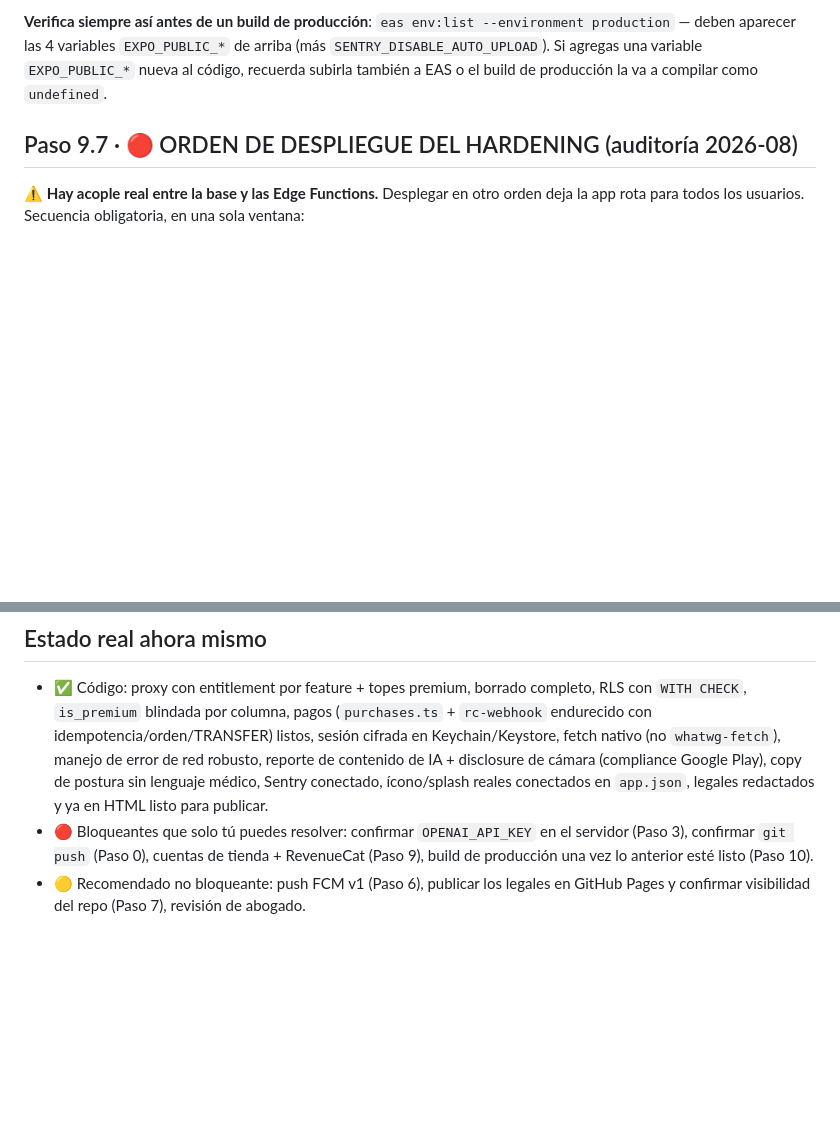
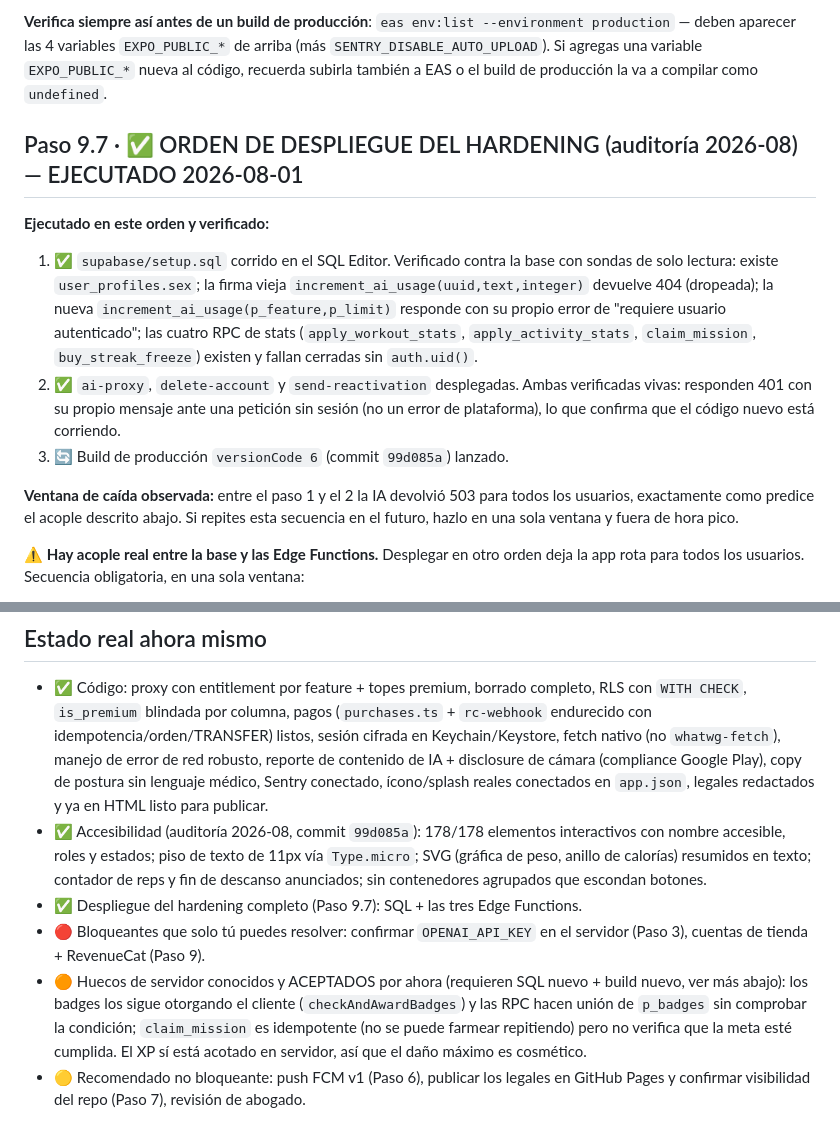
Before and after one commit to juanjoseescobar057-code/gymup, a Markdown page: DEPLOY.md, 2 parts joined by grey strips. Rendered like a GitHub page; blank space fills up the shorter version.

Commit message:
Registra el despliegue del hardening ejecutado (paso 9.7)
SQL + las tres Edge Functions desplegadas y verificadas contra la base y
los endpoints reales, no asumidas. Se deja anotada la ventana de caída de
IA observada entre el paso 1 y el 2 — el acople documentado se cumplió tal
cual, y quien repita la secuencia debe hacerla en una sola ventana.

También se anotan como aceptados los dos huecos de servidor que siguen
abiertos (badges otorgados por el cliente, claim_mission sin verificar la
meta) para que no se confundan con algo ya cerrado.

Co-Authored-By: Claude Opus 5 <noreply@anthropic.com>

```diff
--- a/DEPLOY.md
+++ b/DEPLOY.md
@@ -164,7 +164,24 @@ production` — deben aparecer las 4 variables `EXPO_PUBLIC_*` de arriba (más
 `SENTRY_DISABLE_AUTO_UPLOAD`). Si agregas una variable `EXPO_PUBLIC_*` nueva al código,
 recuerda subirla también a EAS o el build de producción la va a compilar como `undefined`.
 
-## Paso 9.7 · 🔴 ORDEN DE DESPLIEGUE DEL HARDENING (auditoría 2026-08)
+## Paso 9.7 · ✅ ORDEN DE DESPLIEGUE DEL HARDENING (auditoría 2026-08) — EJECUTADO 2026-08-01
+
+**Ejecutado en este orden y verificado:**
+1. ✅ `supabase/setup.sql` corrido en el SQL Editor. Verificado contra la base con sondas
+   de solo lectura: existe `user_profiles.sex`; la firma vieja
+   `increment_ai_usage(uuid,text,integer)` devuelve 404 (dropeada); la nueva
+   `increment_ai_usage(p_feature,p_limit)` responde con su propio error de "requiere
+   usuario autenticado"; las cuatro RPC de stats (`apply_workout_stats`,
+   `apply_activity_stats`, `claim_mission`, `buy_streak_freeze`) existen y fallan
+   cerradas sin `auth.uid()`.
+2. ✅ `ai-proxy`, `delete-account` y `send-reactivation` desplegadas. Ambas verificadas
+   vivas: responden 401 con su propio mensaje ante una petición sin sesión (no un error
+   de plataforma), lo que confirma que el código nuevo está corriendo.
+3. 🔄 Build de producción `versionCode 6` (commit `99d085a`) lanzado.
+
+**Ventana de caída observada:** entre el paso 1 y el 2 la IA devolvió 503 para todos los
+usuarios, exactamente como predice el acople descrito abajo. Si repites esta secuencia en
+el futuro, hazlo en una sola ventana y fuera de hora pico.
 
 ⚠️ **Hay acople real entre la base y las Edge Functions.** Desplegar en otro orden deja
 la app rota para todos los usuarios. Secuencia obligatoria, en una sola ventana:
@@ -244,8 +261,17 @@ de tipos, bundle exporta limpio con 1684 módulos.)
   reporte de contenido de IA + disclosure de cámara (compliance Google Play), copy de
   postura sin lenguaje médico, Sentry conectado, ícono/splash reales conectados en
   `app.json`, legales redactados y ya en HTML listo para publicar.
+- ✅ Accesibilidad (auditoría 2026-08, commit `99d085a`): 178/178 elementos interactivos
+  con nombre accesible, roles y estados; piso de texto de 11px vía `Type.micro`; SVG
+  (gráfica de peso, anillo de calorías) resumidos en texto; contador de reps y fin de
+  descanso anunciados; sin contenedores agrupados que escondan botones.
+- ✅ Despliegue del hardening completo (Paso 9.7): SQL + las tres Edge Functions.
 - 🔴 Bloqueantes que solo tú puedes resolver: confirmar `OPENAI_API_KEY` en el servidor
-  (Paso 3), confirmar `git push` (Paso 0), cuentas de tienda + RevenueCat (Paso 9),
-  build de producción una vez lo anterior esté listo (Paso 10).
+  (Paso 3), cuentas de tienda + RevenueCat (Paso 9).
+- 🟠 Huecos de servidor conocidos y ACEPTADOS por ahora (requieren SQL nuevo + build
+  nuevo, ver más abajo): los badges los sigue otorgando el cliente (`checkAndAwardBadges`)
+  y las RPC hacen unión de `p_badges` sin comprobar la condición; `claim_mission` es
+  idempotente (no se puede farmear repitiendo) pero no verifica que la meta esté cumplida.
+  El XP sí está acotado en servidor, así que el daño máximo es cosmético.
 - 🟡 Recomendado no bloqueante: push FCM v1 (Paso 6), publicar los legales en GitHub
   Pages y confirmar visibilidad del repo (Paso 7), revisión de abogado.
```
